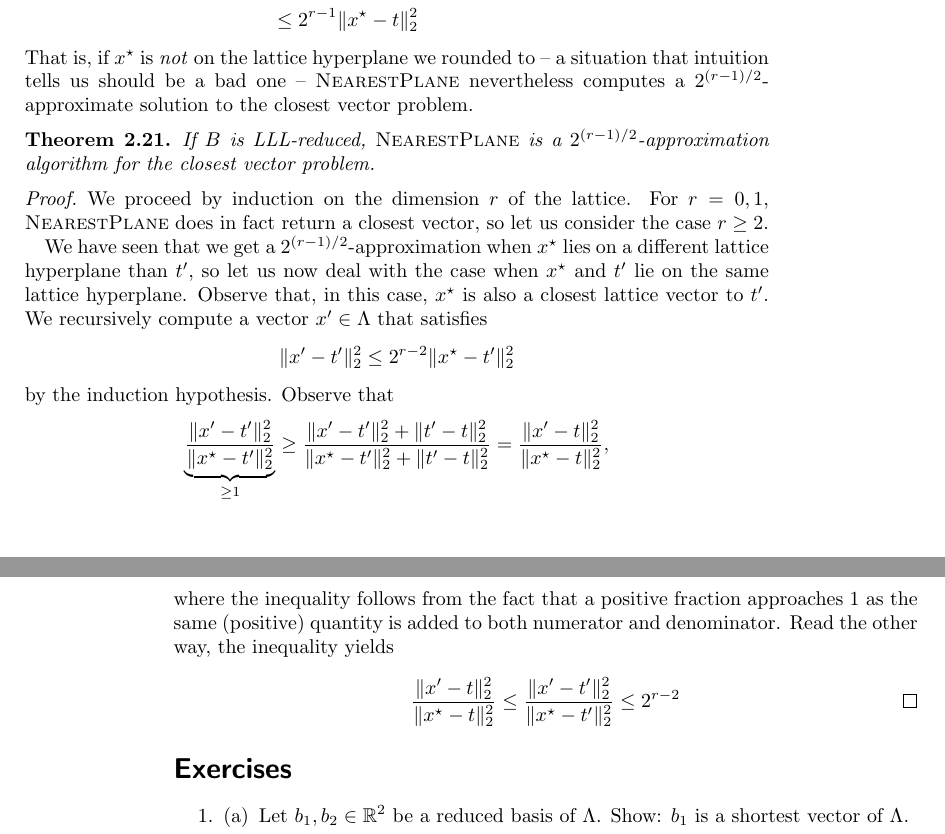
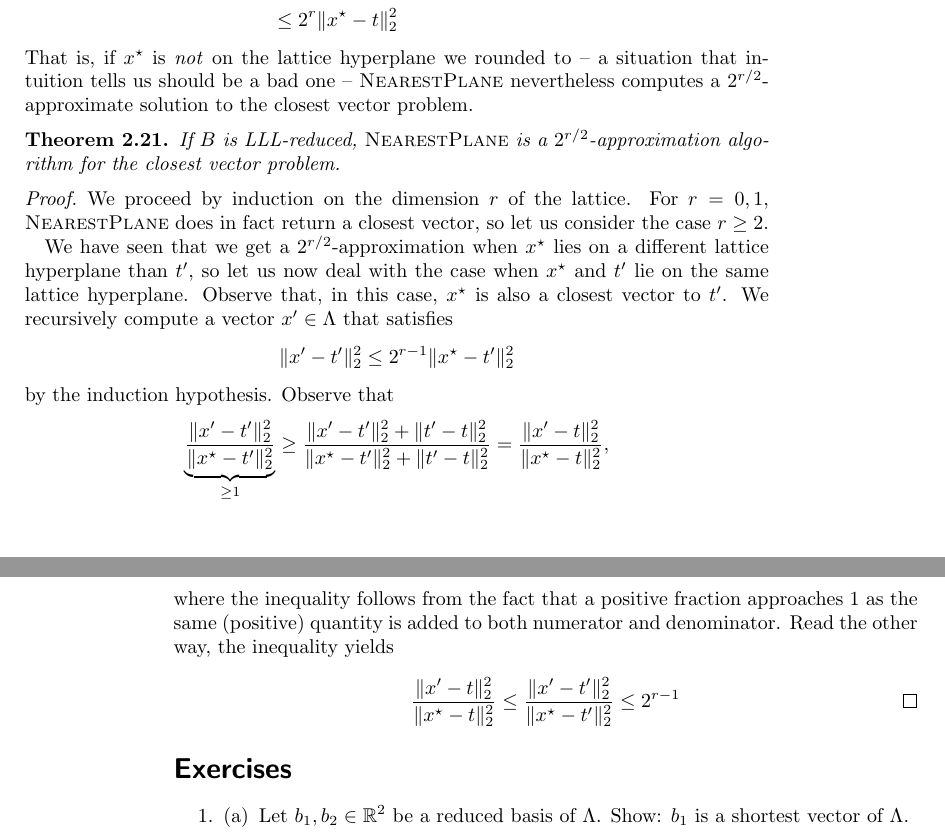
Before and after one commit to nhaehnle/lattices, a LaTeX thesis (lattices.tex, which reads chapter02-basis-reduction.tex): two parts of pages 27 and 28 of 33, joined at a grey line, cut so that both start at the same text. Compiled offline with pdfLaTeX.

Commit message:
Fix bound in nearest plane algorithms
Signed-off-by: Nicolai Hähnle <haehnle@or.uni-bonn.de>

```diff
--- a/chapter02-basis-reduction.tex
+++ b/chapter02-basis-reduction.tex
@@ -621,14 +621,14 @@ These inequalities fit together:
 \begin{align*}
   \| x - t \|_2^2 &\leq \frac{1}{4} (2^{r-1} + 2^{r-2} + \dots + 2 + 1) \|b_r^\star\|_2^2 \\
     &\leq 2^{r-2} \|b_r^\star\|_2^2 \\
-    &\leq 2^{r-1} \| x^\star - t \|_2^2
+    &\leq 2^r \| x^\star - t \|_2^2
 \end{align*}
 That is, if $x^\star$ is \emph{not} on the lattice hyperplane we rounded to -- a situation
 that intuition tells us should be a bad one --
-\proc{NearestPlane} nevertheless computes a $2^{(r-1)/2}$-approximate solution to the closest vector problem.
+\proc{NearestPlane} nevertheless computes a $2^{r/2}$-approximate solution to the closest vector problem.
 
 \begin{theorem}
-  If $B$ is LLL-reduced, $\proc{NearestPlane}$ is a $2^{(r-1)/2}$-approximation algorithm
+  If $B$ is LLL-reduced, $\proc{NearestPlane}$ is a $2^{r/2}$-approximation algorithm
   for the closest vector problem.
 \end{theorem}
 \begin{proof}
@@ -636,12 +636,12 @@ that intuition tells us should be a bad one --
   For $r = 0,1$, $\proc{NearestPlane}$ does in fact return a closest vector,
   so let us consider the case $r \geq 2$.
 
-  We have seen that we get a $2^{(r-1)/2}$-approximation when $x^\star$ lies on a different lattice hyperplane than $t'$,
+  We have seen that we get a $2^{r/2}$-approximation when $x^\star$ lies on a different lattice hyperplane than $t'$,
   so let us now deal with the case when $x^\star$ and $t'$ lie on the same lattice hyperplane.
-  Observe that, in this case, $x^\star$ is also a closest lattice vector to $t'$.
+  Observe that, in this case, $x^\star$ is also a closest vector to $t'$.
   We recursively compute a vector $x' \in \Lambda$ that satisfies
   \[
-    \| x' - t' \|_2^2 \leq 2^{r-2} \| x^\star - t' \|_2^2
+    \| x' - t' \|_2^2 \leq 2^{r-1} \| x^\star - t' \|_2^2
   \]
   by the induction hypothesis.
   Observe that
@@ -654,7 +654,9 @@ that intuition tells us should be a bad one --
   as the same (positive) quantity is added to both numerator and denominator.
   Read the other way, the inequality yields
   \[
-    \frac{ \| x' - t \|_2^2 }{ \| x^\star - t \|_2^2 } \leq  \frac{ \| x' - t' \|_2^2 }{ \| x^\star - t' \|_2^2 } \leq 2^{r-2}
+    \frac{ \| x' - t \|_2^2 }{ \| x^\star - t \|_2^2 }
+      \leq  \frac{ \| x' - t' \|_2^2 }{ \| x^\star - t' \|_2^2 }
+      \leq 2^{r-1}
     \qedhere
   \]
 \end{proof}
```
